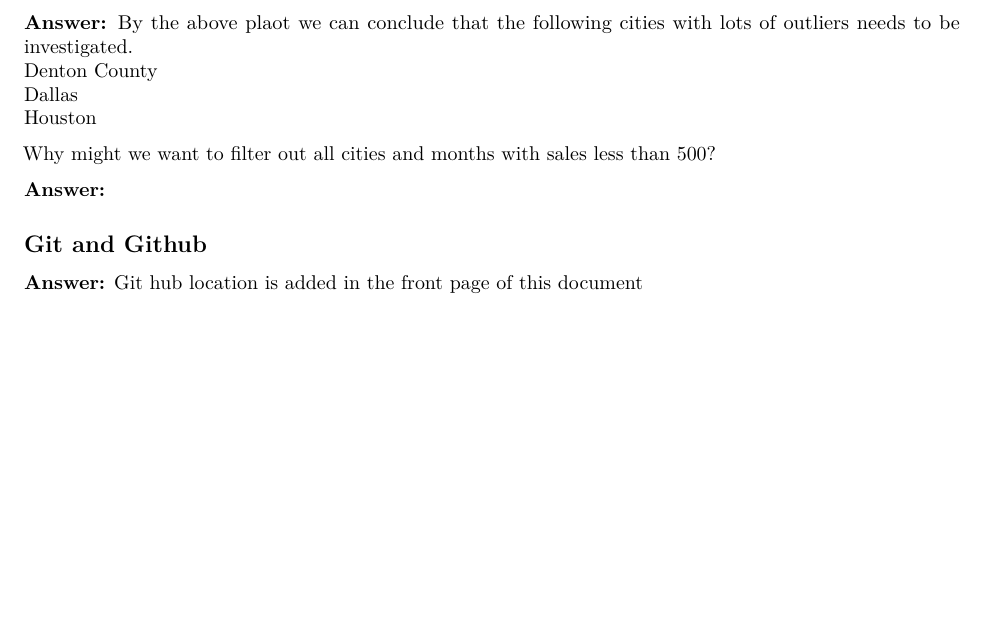
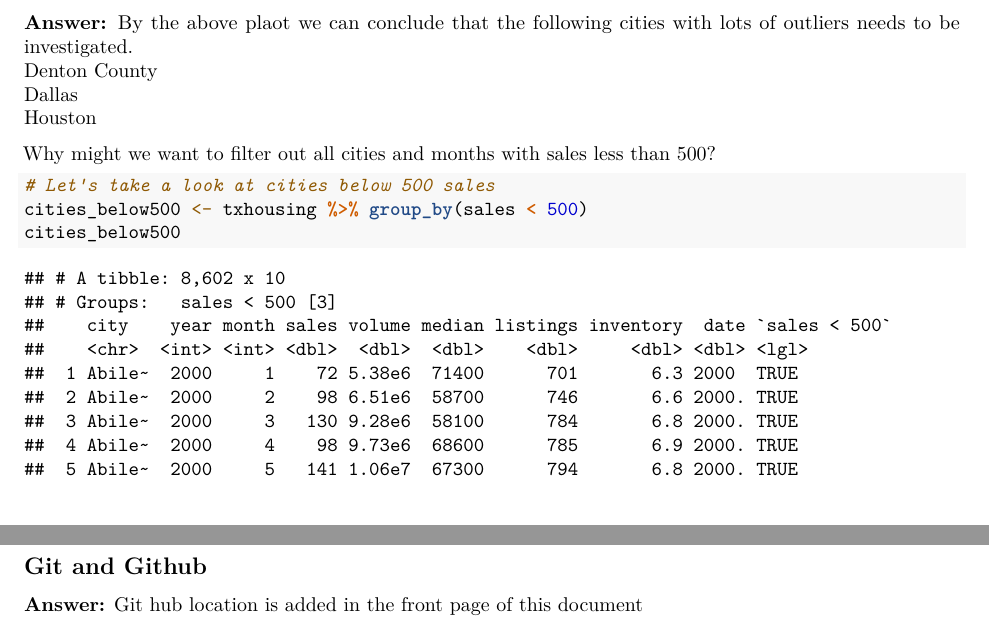
Before and after one commit to santumagic/compscix-415-2assignments, an R Markdown document (santosh_kanutala_midterm.Rmd): part of page 11 of 11 before the commit and two parts of pages 11 and 12 of 12 after it, the two joined at a grey line, cut so that both start at the same text, the shorter picture padded with empty space. Rendered offline with R 4.5, knitr and Pandoc, then LaTeX, with nearby package versions; some code elsewhere in the file could not run offline.

Commit message:
Draft Assignment

````diff
--- a/santosh_kanutala_midterm.Rmd
+++ b/santosh_kanutala_midterm.Rmd
@@ -246,3 +246,6 @@ Houston
 Why might we want to filter out all cities and months with sales less than 500?
 
 ```{r EDA_Q6.3, warning=FALSE, message=FALSE}
+# Let's take a look at cities below 500 sales
+cities_below500 <- txhousing %>% group_by(sales < 500)
+cities_below500
````
Also changed, not shown: santosh_kanutala_midterm.Rmd (1 more changed lines).
